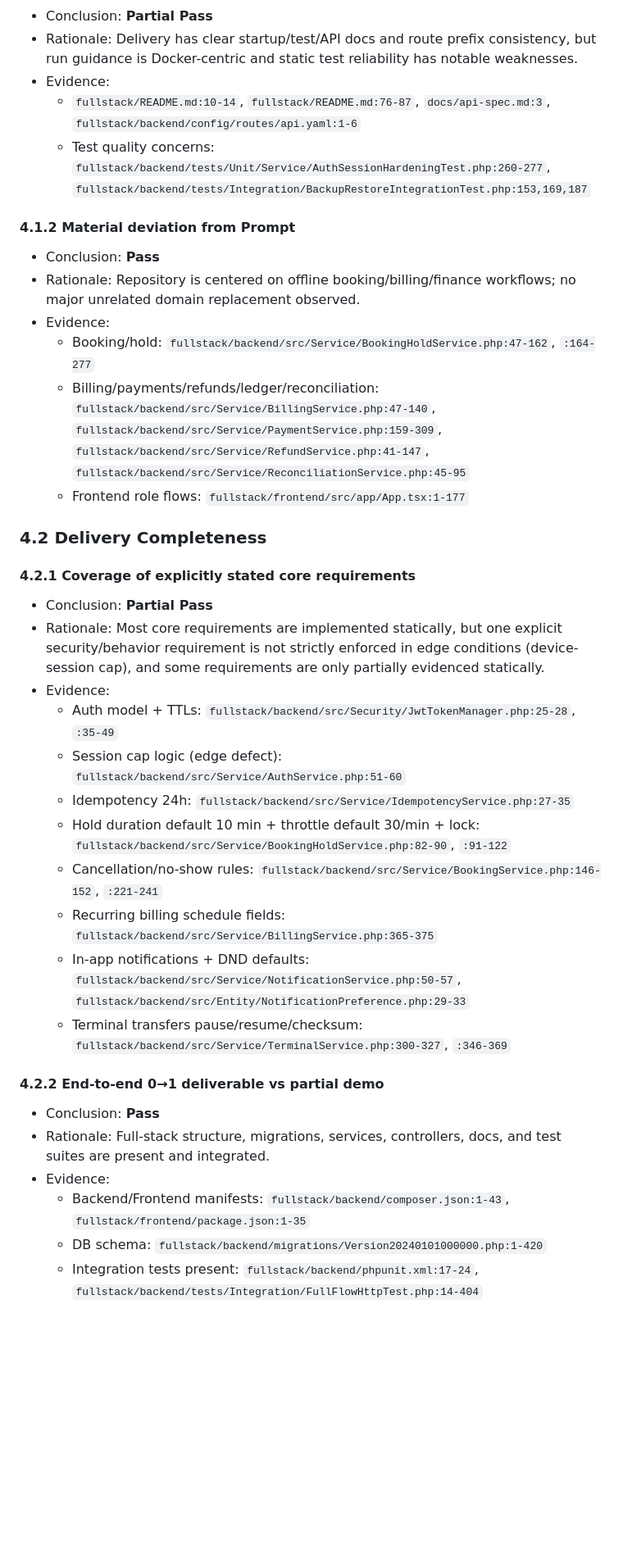
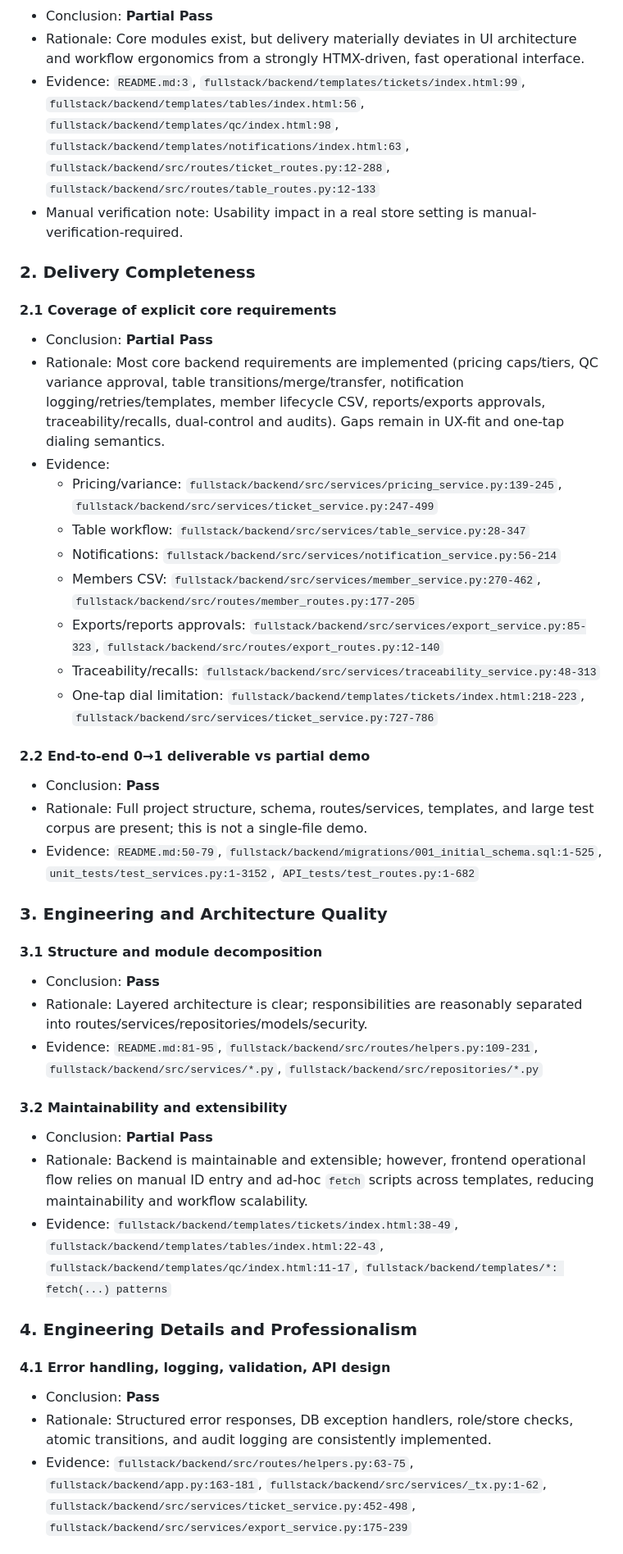
Before and after one commit to TsionTesfaye/TASK-16, a Markdown page: .tmp/audit_report-1.md, the part around one of its changes. Shown at 82% size. Drawn GitHub-style; blank space fills up the shorter version.

Commit message:
audit reports

```diff
--- a/.tmp/audit_report-1.md
+++ b/.tmp/audit_report-1.md
@@ -36,37 +39,40 @@
 - Conclusion: **Partial Pass**
-- Rationale: Delivery has clear startup/test/API docs and route prefix consistency, but run guidance is Docker-centric and static test reliability has notable weaknesses.
+- Rationale: Core modules exist, but delivery materially deviates in UI architecture and workflow ergonomics from a strongly HTMX-driven, fast operational interface.
+- Evidence: `README.md:3`, `fullstack/backend/templates/tickets/index.html:99`, `fullstack/backend/templates/tables/index.html:56`, `fullstack/backend/templates/qc/index.html:98`, `fullstack/backend/templates/notifications/index.html:63`, `fullstack/backend/src/routes/ticket_routes.py:12-288`, `fullstack/backend/src/routes/table_routes.py:12-133`
+- Manual verification note: Usability impact in a real store setting is manual-verification-required.
+
+### 2. Delivery Completeness
+#### 2.1 Coverage of explicit core requirements
+- Conclusion: **Partial Pass**
+- Rationale: Most core backend requirements are implemented (pricing caps/tiers, QC variance approval, table transitions/merge/transfer, notification logging/retries/templates, member lifecycle CSV, reports/exports approvals, traceability/recalls, dual-control and audits). Gaps remain in UX-fit and one-tap dialing semantics.
 - Evidence:
-  - `fullstack/README.md:10-14`, `fullstack/README.md:76-87`, `docs/api-spec.md:3`, `fullstack/backend/config/routes/api.yaml:1-6`
-  - Test quality concerns: `fullstack/backend/tests/Unit/Service/AuthSessionHardeningTest.php:260-277`, `fullstack/backend/tests/Integration/BackupRestoreIntegrationTest.php:153,169,187`
+  - Pricing/variance: `fullstack/backend/src/services/pricing_service.py:139-245`, `fullstack/backend/src/services/ticket_service.py:247-499`
+  - Table workflow: `fullstack/backend/src/services/table_service.py:28-347`
+  - Notifications: `fullstack/backend/src/services/notification_service.py:56-214`
+  - Members CSV: `fullstack/backend/src/services/member_service.py:270-462`, `fullstack/backend/src/routes/member_routes.py:177-205`
+  - Exports/reports approvals: `fullstack/backend/src/services/export_service.py:85-323`, `fullstack/backend/src/routes/export_routes.py:12-140`
+  - Traceability/recalls: `fullstack/backend/src/services/traceability_service.py:48-313`
+  - One-tap dial limitation: `fullstack/backend/templates/tickets/index.html:218-223`, `fullstack/backend/src/services/ticket_service.py:727-786`
 
-#### 4.1.2 Material deviation from Prompt
+#### 2.2 End-to-end 0→1 deliverable vs partial demo
 - Conclusion: **Pass**
-- Rationale: Repository is centered on offline booking/billing/finance workflows; no major unrelated domain replacement observed.
-- Evidence:
-  - Booking/hold: `fullstack/backend/src/Service/BookingHoldService.php:47-162`, `:164-277`
-  - Billing/payments/refunds/ledger/reconciliation: `fullstack/backend/src/Service/BillingService.php:47-140`, `fullstack/backend/src/Service/PaymentService.php:159-309`, `fullstack/backend/src/Service/RefundService.php:41-147`, `fullstack/backend/src/Service/ReconciliationService.php:45-95`
-  - Frontend role flows: `fullstack/frontend/src/app/App.tsx:1-177`
+- Rationale: Full project structure, schema, routes/services, templates, and large test corpus are present; this is not a single-file demo.
+- Evidence: `README.md:50-79`, `fullstack/backend/migrations/001_initial_schema.sql:1-525`, `unit_tests/test_services.py:1-3152`, `API_tests/test_routes.py:1-682`
 
-### 4.2 Delivery Completeness
+### 3. Engineering and Architecture Quality
+#### 3.1 Structure and module decomposition
+- Conclusion: **Pass**
+- Rationale: Layered architecture is clear; responsibilities are reasonably separated into routes/services/repositories/models/security.
+- Evidence: `README.md:81-95`, `fullstack/backend/src/routes/helpers.py:109-231`, `fullstack/backend/src/services/*.py`, `fullstack/backend/src/repositories/*.py`
 
-#### 4.2.1 Coverage of explicitly stated core requirements
+#### 3.2 Maintainability and extensibility
 - Conclusion: **Partial Pass**
-- Rationale: Most core requirements are implemented statically, but one explicit security/behavior requirement is not strictly enforced in edge conditions (device-session cap), and some requirements are only partially evidenced statically.
-- Evidence:
-  - Auth model + TTLs: `fullstack/backend/src/Security/JwtTokenManager.php:25-28`, `:35-49`
-  - Session cap logic (edge defect): `fullstack/backend/src/Service/AuthService.php:51-60`
-  - Idempotency 24h: `fullstack/backend/src/Service/IdempotencyService.php:27-35`
-  - Hold duration default 10 min + throttle default 30/min + lock: `fullstack/backend/src/Service/BookingHoldService.php:82-90`, `:91-122`
-  - Cancellation/no-show rules: `fullstack/backend/src/Service/BookingService.php:146-152`, `:221-241`
-  - Recurring billing schedule fields: `fullstack/backend/src/Service/BillingService.php:365-375`
-  - In-app notifications + DND defaults: `fullstack/backend/src/Service/NotificationService.php:50-57`, `fullstack/backend/src/Entity/NotificationPreference.php:29-33`
-  - Terminal transfers pause/resume/checksum: `fullstack/backend/src/Service/TerminalService.php:300-327`, `:346-369`
+- Rationale: Backend is maintainable and extensible; however, frontend operational flow relies on manual ID entry and ad-hoc `fetch` scripts across templates, reducing maintainability and workflow scalability.
+- Evidence: `fullstack/backend/templates/tickets/index.html:38-49`, `fullstack/backend/templates/tables/index.html:22-43`, `fullstack/backend/templates/qc/index.html:11-17`, `fullstack/backend/templates/*: fetch(...) patterns`
 
-#### 4.2.2 End-to-end 0→1 deliverable vs partial demo
+### 4. Engineering Details and Professionalism
+#### 4.1 Error handling, logging, validation, API design
 - Conclusion: **Pass**
-- Rationale: Full-stack structure, migrations, services, controllers, docs, and test suites are present and integrated.
-- Evidence:
-  - Backend/Frontend manifests: `fullstack/backend/composer.json:1-43`, `fullstack/frontend/package.json:1-35`
-  - DB schema: `fullstack/backend/migrations/Version20240101000000.php:1-420`
-  - Integration tests present: `fullstack/backend/phpunit.xml:17-24`, `fullstack/backend/tests/Integration/FullFlowHttpTest.php:14-404`
+- Rationale: Structured error responses, DB exception handlers, role/store checks, atomic transitions, and audit logging are consistently implemented.
+- Evidence: `fullstack/backend/src/routes/helpers.py:63-75`, `fullstack/backend/app.py:163-181`, `fullstack/backend/src/services/_tx.py:1-62`, `fullstack/backend/src/services/ticket_service.py:452-498`, `fullstack/backend/src/services/export_service.py:175-239`
 
```
Also changed, not shown: other parts of .tmp/audit_report-1.md (+120 -165 lines), .tmp/audit_report-2.md (+155 -156 lines).
